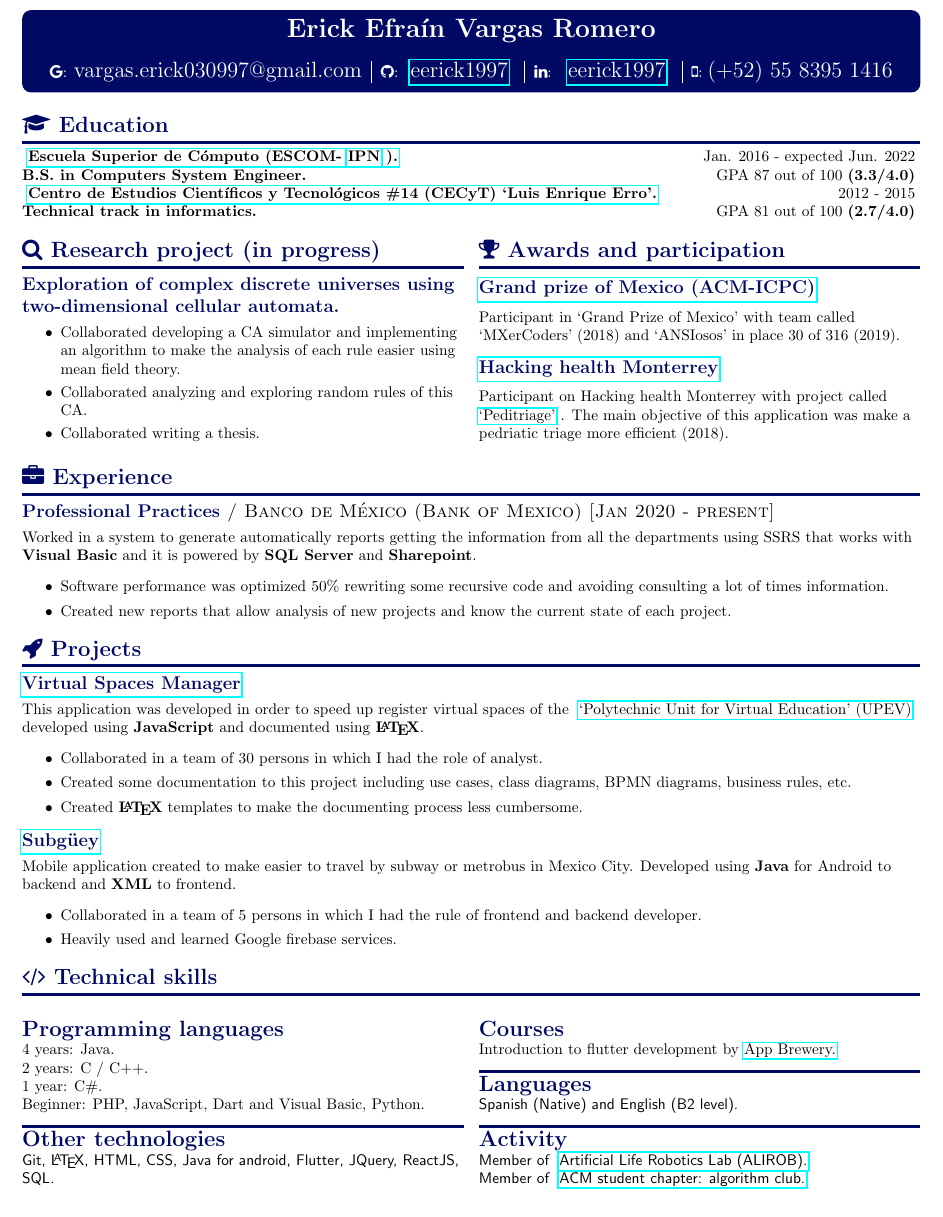
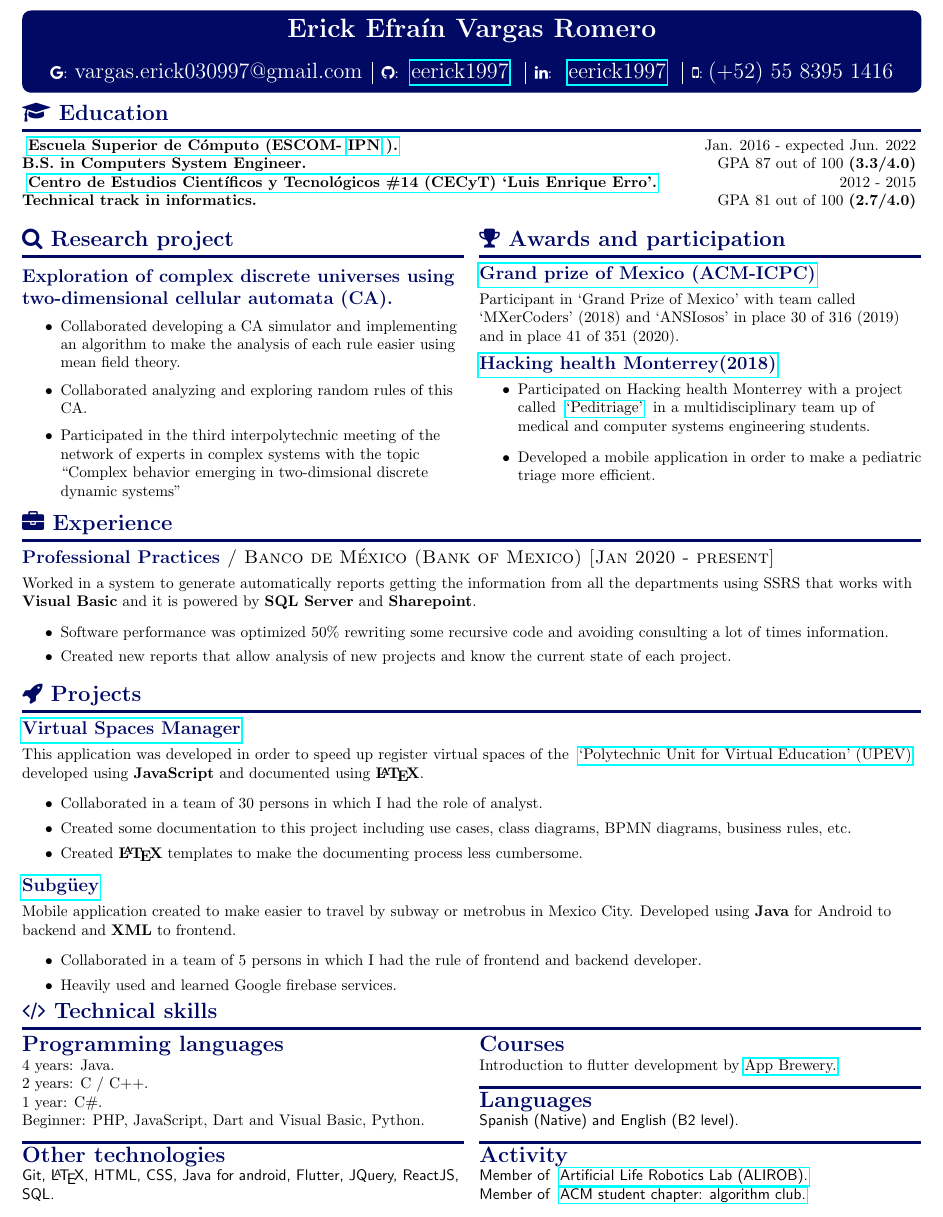
Before and after one commit to eerick1997/Club, a LaTeX CV (Interview/Resume/Eng/Resume.tex): part of the page, cut so that both start at the same text. Compiled offline with pdfLaTeX.

Commit message:
Resume
Updated resume

```diff
--- a/Interview/Resume/Eng/Resume.tex
+++ b/Interview/Resume/Eng/Resume.tex
@@ -11,7 +11,10 @@
     innerleftmargin=5pt,
     backgroundcolor=deepblue
 }
-
+\setlength{\textwidth}{206mm}
+\setlength{\textheight}{300mm}
+\setlength{\topmargin}{-36mm}
+\setlength{\marginparsep}{1pt}
 \begin{document}
 
 \begin{mdframed}[style=headerstyle]
@@ -21,7 +24,7 @@
     {\link{eerick1997}{https://www.linkedin.com/in/eerick1997}}
     {(+52) 55 8395 1416}
 \end{mdframed}
-
+\vspace*{-\baselineskip}
 \resumesection{\faGraduationCap}{Education}
 \school{\link{Escuela Superior de Cómputo (ESCOM-\link{IPN}{https://www.ipn.mx/}).}{http://www.escom.ipn.mx/}}
 {B.S. in Computers System Engineer.}
@@ -33,24 +36,29 @@
 {GPA 81 out of 100 \textbf{(2.7/4.0)}}
 
 \begin{multicols}{2}
-    \resumesection{\faSearch}{Research project (in progress)}
-    \project{Exploration of complex discrete universes using two-dimensional cellular automata.}{
+    \resumesection{\faSearch}{Research project}
+    \vspace*{0.1em}
+    \project{Exploration of complex discrete universes using two-dimensional cellular automata (CA).}{
         \begin{itemize}
-            \setlength\itemsep{0cm}
+            \setlength\itemsep{0em}
             \item {Collaborated developing a CA simulator and implementing an algorithm to make the analysis of each rule easier using mean field theory.}
             \item {Collaborated analyzing and exploring random rules of this CA.}
-            \item {Collaborated writing a thesis.}
+            \item {Participated in the third interpolytechnic meeting of the network of experts in complex systems with the topic ``Complex behavior emerging in two-dimsional discrete dynamic systems''}
         \end{itemize}
-    }
+    }\par\vspace{2.5cm}
     \resumesection{\faTrophy}{Awards and participation}
     \award{\link{Grand prize of Mexico (ACM-ICPC)}{https://icpc.baylor.edu/regionals/finder/mcapgp-2018/standings}}
-    {Participant in `Grand Prize of Mexico' with team called `MXerCoders' (2018) and `ANSIosos' in place 30 of 316 (2019).}
+    {Participant in `Grand Prize of Mexico' with team called `MXerCoders' (2018) and `ANSIosos' in place 30 of 316 (2019) and in place 41 of 351 (2020).}
     {}
-    \award{\link{Hacking health Monterrey}{https://hacking-health.org/es/monterrey-es/} }
-    {Participant on Hacking health Monterrey with project called \link{`Peditriage'}{https://hh-tec-mty-healthathon2018.sparkboard.com/project/5bbb8fa1e4d28a001e63ae75}. The main objective of this application was make a pedriatic triage more efficient (2018).}
+    \award{\link{Hacking health Monterrey(2018)}{https://hacking-health.org/es/monterrey-es/} }
+    {\begin{itemize}
+        \item {Participated on Hacking health Monterrey with a project called \link{`Peditriage'}{https://hh-tec-mty-healthathon2018.sparkboard.com/project/5bbb8fa1e4d28a001e63ae75} in a multidisciplinary team up of medical and computer systems engineering students.}
+        \item {Developed a mobile application in order to make a pediatric triage more efficient.}
+    \end{itemize}}
     {}
+    \vspace*{-\baselineskip}
 \end{multicols}
-
+\vspace*{-\baselineskip}
 \resumesection{\faBriefcase}{Experience}
 \experienceitem{Professional Practices}{Banco de México (Bank of Mexico) [Jan 2020 - present]}{
     Worked in a system to generate automatically reports getting the information from all the departments using SSRS that works with \textbf{Visual Basic} and it is powered by \textbf{SQL Server} and \textbf{Sharepoint}.
@@ -77,9 +85,11 @@
         \item {Heavily used and learned Google firebase services.}
     \end{itemize}
 }
+\vspace*{-\baselineskip}
 }
 
 \resumesection{\faCode}{Technical skills}
+\vspace*{-\baselineskip}
 \begin{multicols}{2}
     \partitle{Programming languages}
     {4 years: Java.\\2 years: C / C++.\\1 year: C\#.\\Beginner: PHP, JavaScript, Dart and Visual Basic, Python.}
```
Also changed, not shown: Interview/Resume/Eng/Resume.pdf, 5 other files.
